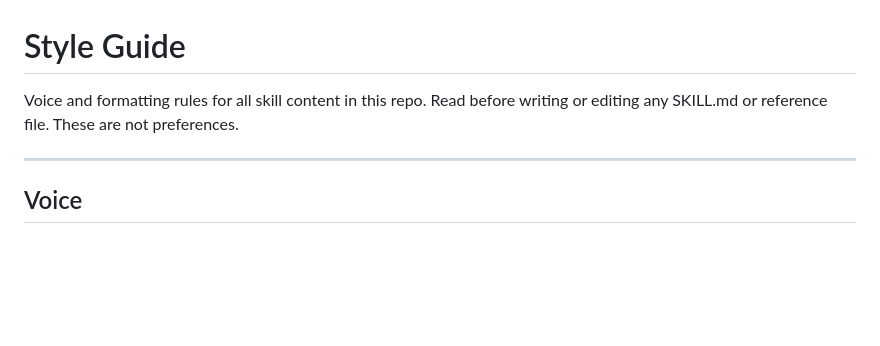
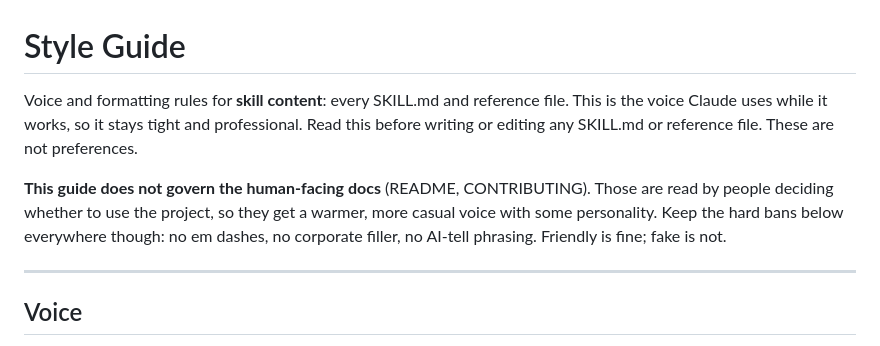
Before and after one commit to LobzyJay/motion-design-with-claude, a Markdown page: STYLE.md, the part around the change. GitHub-like rendering; blank space fills up the shorter version.

```diff
--- a/STYLE.md
+++ b/STYLE.md
@@ -1,6 +1,8 @@
 # Style Guide
 
-Voice and formatting rules for all skill content in this repo. Read before writing or editing any SKILL.md or reference file. These are not preferences.
+Voice and formatting rules for **skill content**: every SKILL.md and reference file. This is the voice Claude uses while it works, so it stays tight and professional. Read this before writing or editing any SKILL.md or reference file. These are not preferences.
+
+**This guide does not govern the human-facing docs** (README, CONTRIBUTING). Those are read by people deciding whether to use the project, so they get a warmer, more casual voice with some personality. Keep the hard bans below everywhere though: no em dashes, no corporate filler, no AI-tell phrasing. Friendly is fine; fake is not.
 
 ---
 
```
Also changed, not shown: CONTRIBUTING.md (+7 -5 lines), README.md (+15 -9 lines).
